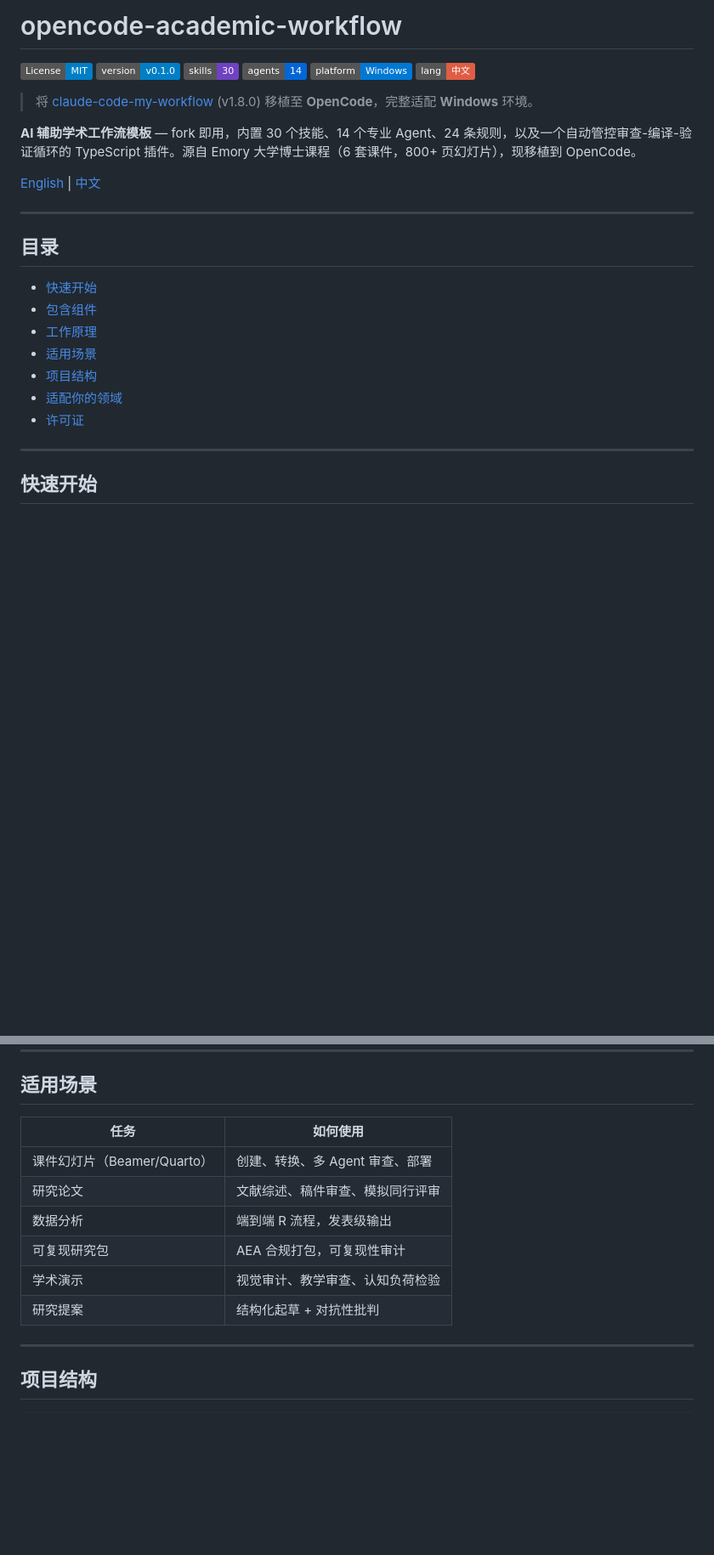
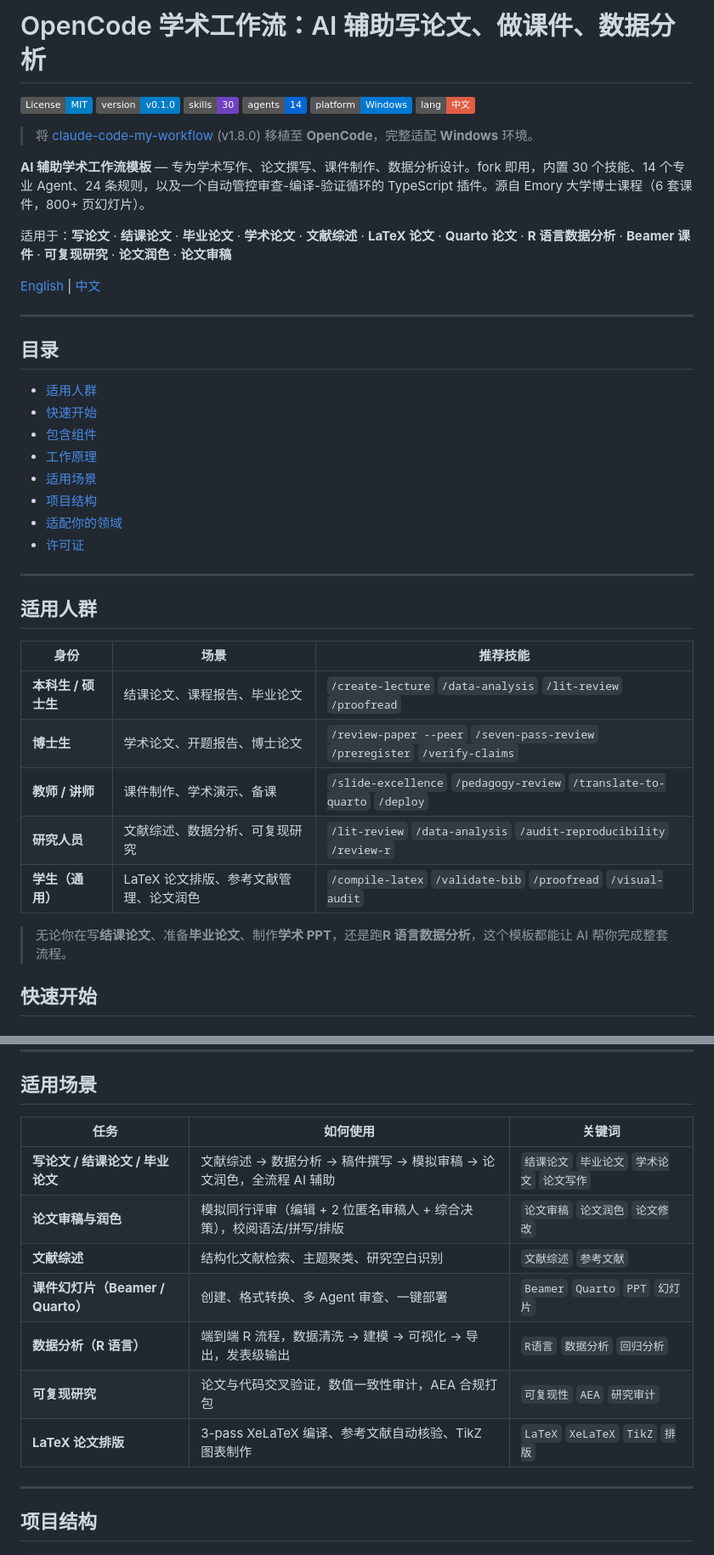
Before and after one commit to chenVwO/opencode-academic-workflow, a Markdown page: README_CN.md, 2 parts joined by grey strips. Shown at 85% size. Drawn GitHub-style; badges without logos; blank space fills up the shorter version.

Commit message:
docs: enhance README_CN.md with SEO keywords and target audience
- Add descriptive title with academic writing keywords
- Add keyword tags for search engines (论文, 结课论文, 毕业论文, etc.)
- Add 'target audience' section for different academic roles
- Expand use cases with specific Chinese academic scenarios and keyword column

```diff
--- a/README_CN.md
+++ b/README_CN.md
@@ -1,4 +1,4 @@
-# opencode-academic-workflow
+# OpenCode 学术工作流：AI 辅助写论文、做课件、数据分析
 
 [![License: MIT](https://img.shields.io/badge/License-MIT-blue.svg)](LICENSE)
 [![Version](https://img.shields.io/badge/version-v0.1.0-informational)](CHANGELOG.md)
@@ -9,7 +9,9 @@
 
 > 将 [claude-code-my-workflow](https://github.com/pedrosantanna/claude-code-my-workflow) (v1.8.0) 移植至 **OpenCode**，完整适配 **Windows** 环境。
 
-**AI 辅助学术工作流模板** — fork 即用，内置 30 个技能、14 个专业 Agent、24 条规则，以及一个自动管控审查-编译-验证循环的 TypeScript 插件。源自 Emory 大学博士课程（6 套课件，800+ 页幻灯片），现移植到 OpenCode。
+**AI 辅助学术工作流模板** — 专为学术写作、论文撰写、课件制作、数据分析设计。fork 即用，内置 30 个技能、14 个专业 Agent、24 条规则，以及一个自动管控审查-编译-验证循环的 TypeScript 插件。源自 Emory 大学博士课程（6 套课件，800+ 页幻灯片）。
+
+适用于：**写论文** · **结课论文** · **毕业论文** · **学术论文** · **文献综述** · **LaTeX 论文** · **Quarto 论文** · **R 语言数据分析** · **Beamer 课件** · **可复现研究** · **论文润色** · **论文审稿**
 
 [English](README.md) | [中文](#)
 
@@ -17,6 +19,7 @@
 
 ## 目录
 
+- [适用人群](#适用人群)
 - [快速开始](#快速开始)
 - [包含组件](#包含组件)
 - [工作原理](#工作原理)
@@ -26,6 +29,18 @@
 - [许可证](#许可证)
 
 ---
+
+## 适用人群
+
+| 身份 | 场景 | 推荐技能 |
+|------|------|---------|
+| **本科生 / 硕士生** | 结课论文、课程报告、毕业论文 | `/create-lecture` `/data-analysis` `/lit-review` `/proofread` |
+| **博士生** | 学术论文、开题报告、博士论文 | `/review-paper --peer` `/seven-pass-review` `/preregister` `/verify-claims` |
+| **教师 / 讲师** | 课件制作、学术演示、备课 | `/slide-excellence` `/pedagogy-review` `/translate-to-quarto` `/deploy` |
+| **研究人员** | 文献综述、数据分析、可复现研究 | `/lit-review` `/data-analysis` `/audit-reproducibility` `/review-r` |
+| **学生（通用）** | LaTeX 论文排版、参考文献管理、论文润色 | `/compile-latex` `/validate-bib` `/proofread` `/visual-audit` |
+
+> 无论你在写**结课论文**、准备**毕业论文**、制作**学术 PPT**，还是跑**R 语言数据分析**，这个模板都能让 AI 帮你完成整套流程。
 
 ## 快速开始
 
@@ -160,14 +175,15 @@ OpenCode 调用相应的技能（skill）
 
 ## 适用场景
 
-| 任务 | 如何使用 |
-|------|---------|
-| 课件幻灯片（Beamer/Quarto） | 创建、转换、多 Agent 审查、部署 |
-| 研究论文 | 文献综述、稿件审查、模拟同行评审 |
-| 数据分析 | 端到端 R 流程，发表级输出 |
-| 可复现研究包 | AEA 合规打包，可复现性审计 |
-| 学术演示 | 视觉审计、教学审查、认知负荷检验 |
-| 研究提案 | 结构化起草 + 对抗性批判 |
+| 任务 | 如何使用 | 关键词 |
+|------|---------|--------|
+| **写论文 / 结课论文 / 毕业论文** | 文献综述 → 数据分析 → 稿件撰写 → 模拟审稿 → 论文润色，全流程 AI 辅助 | `结课论文` `毕业论文` `学术论文` `论文写作` |
+| **论文审稿与润色** | 模拟同行评审（编辑 + 2 位匿名审稿人 + 综合决策），校阅语法/拼写/排版 | `论文审稿` `论文润色` `论文修改` |
+| **文献综述** | 结构化文献检索、主题聚类、研究空白识别 | `文献综述` `参考文献` |
+| **课件幻灯片（Beamer / Quarto）** | 创建、格式转换、多 Agent 审查、一键部署 | `Beamer` `Quarto` `PPT` `幻灯片` |
+| **数据分析（R 语言）** | 端到端 R 流程，数据清洗 → 建模 → 可视化 → 导出，发表级输出 | `R语言` `数据分析` `回归分析` |
+| **可复现研究** | 论文与代码交叉验证，数值一致性审计，AEA 合规打包 | `可复现性` `AEA` `研究审计` |
+| **LaTeX 论文排版** | 3-pass XeLaTeX 编译、参考文献自动核验、TikZ 图表制作 | `LaTeX` `XeLaTeX` `TikZ` `排版` |
 
 ---
 
```
